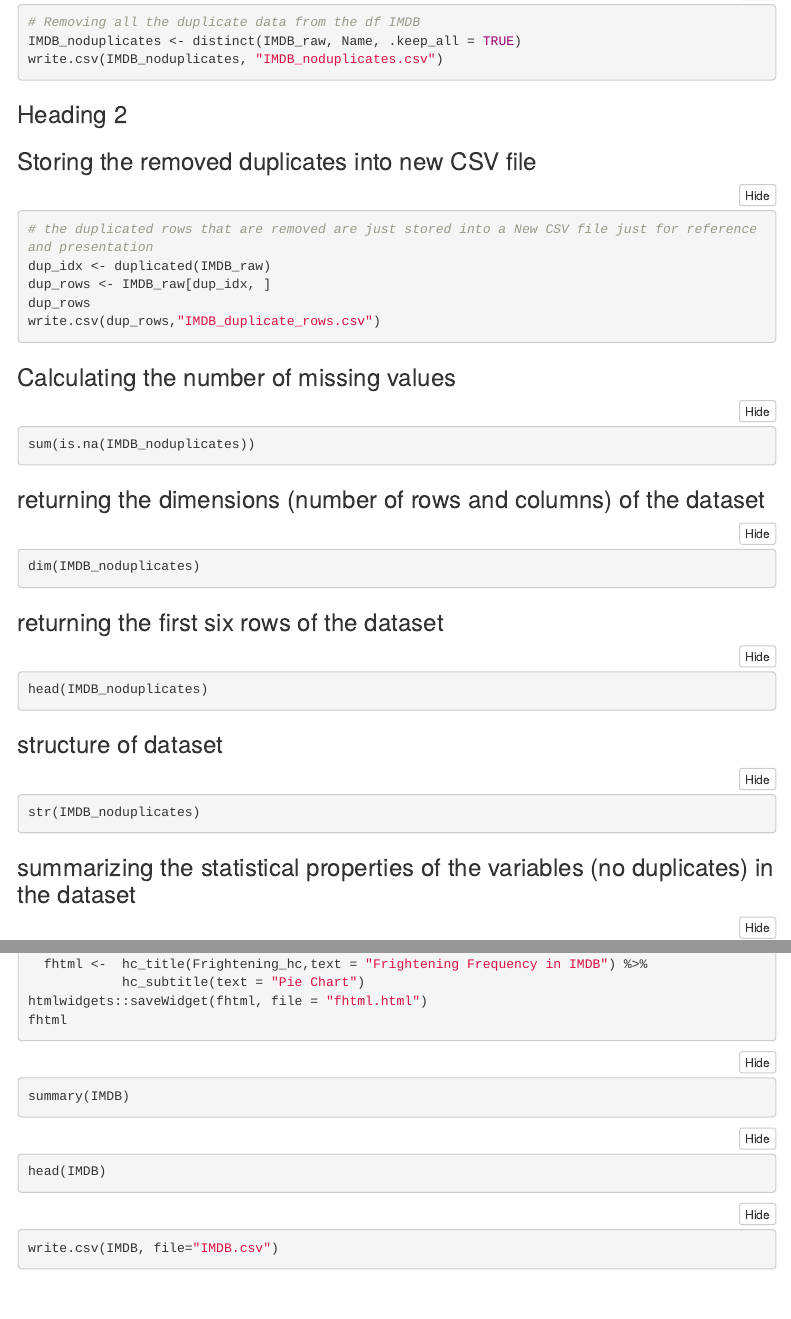
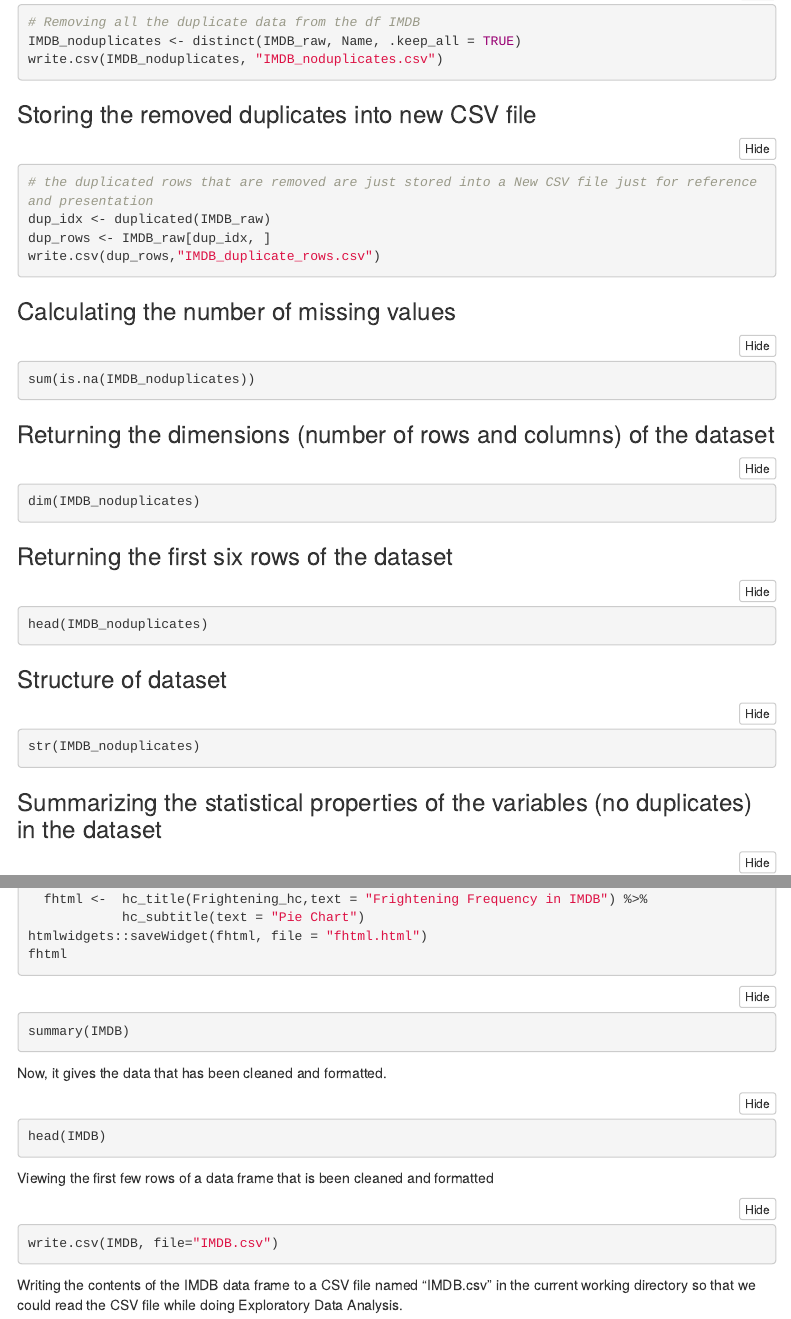
Before and after one commit to mohiddin7/DATS_6101_group_SIM, an R Markdown document (Data Cleaning.rmd): the page in a window 1100 px wide, from 820 px down, and a second part further down, joined at a grey line. Rendered offline with R 4.5, knitr and Pandoc, with nearby package versions; the code chunks are not run, so their results and figures are left out; folded parts are opened; menus at the side of the page are left out.

Commit message:
Update Data Cleaning.rmd

````diff
--- a/Data Cleaning.rmd
+++ b/Data Cleaning.rmd
@@ -52,35 +52,34 @@
 write.csv(IMDB_noduplicates, "IMDB_noduplicates.csv")
 ```
 
-### Heading 2
+
 ### Storing the removed duplicates into new CSV file
 ```{r}
 # the duplicated rows that are removed are just stored into a New CSV file just for reference and presentation
 dup_idx <- duplicated(IMDB_raw)
 dup_rows <- IMDB_raw[dup_idx, ]
-dup_rows
 write.csv(dup_rows,"IMDB_duplicate_rows.csv")
 ```
 ### Calculating the number of missing values
 ```{r}
 sum(is.na(IMDB_noduplicates))
 ```
-### returning the dimensions (number of rows and columns) of the dataset
+### Returning the dimensions (number of rows and columns) of the dataset
 ```{r}
 dim(IMDB_noduplicates)
 ```
 
-### returning the first six rows of the dataset
+### Returning the first six rows of the dataset
 ```{r}
 head(IMDB_noduplicates)
 ```
 
-### structure of dataset
+### Structure of dataset
 ```{r}
 str(IMDB_noduplicates)
 ```
 
-###  summarizing the statistical properties of the variables (no duplicates) in the dataset
+###  Summarizing the statistical properties of the variables (no duplicates) in the dataset
 ```{r}
 summary(IMDB_noduplicates)
 ```
@@ -657,12 +656,13 @@
 ```{r}
 summary(IMDB)
 ```
-
+Now, it gives the data that has been cleaned and formatted.
 
 
 ```{r}
 head(IMDB)
 ```
+Viewing the first few rows of a data frame that is been cleaned and formatted
 
 
 
@@ -670,3 +670,4 @@
 ```{r}
 write.csv(IMDB, file="IMDB.csv")
 ```
+Writing the contents of the IMDB data frame to a CSV file named "IMDB.csv" in the current working directory so that we could read the CSV file while doing Exploratory Data Analysis.
````
Also changed, not shown: Data Cleaning.rmd (2 more changed lines).
